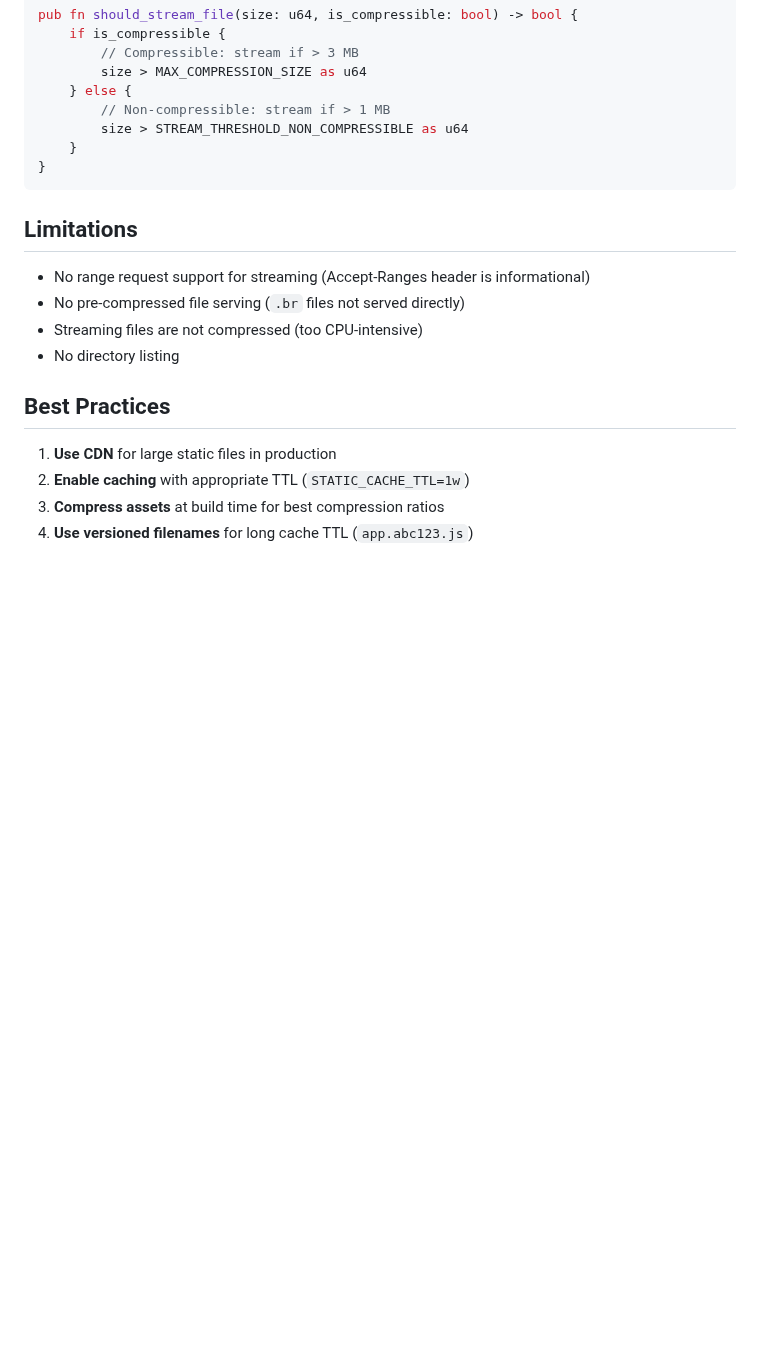
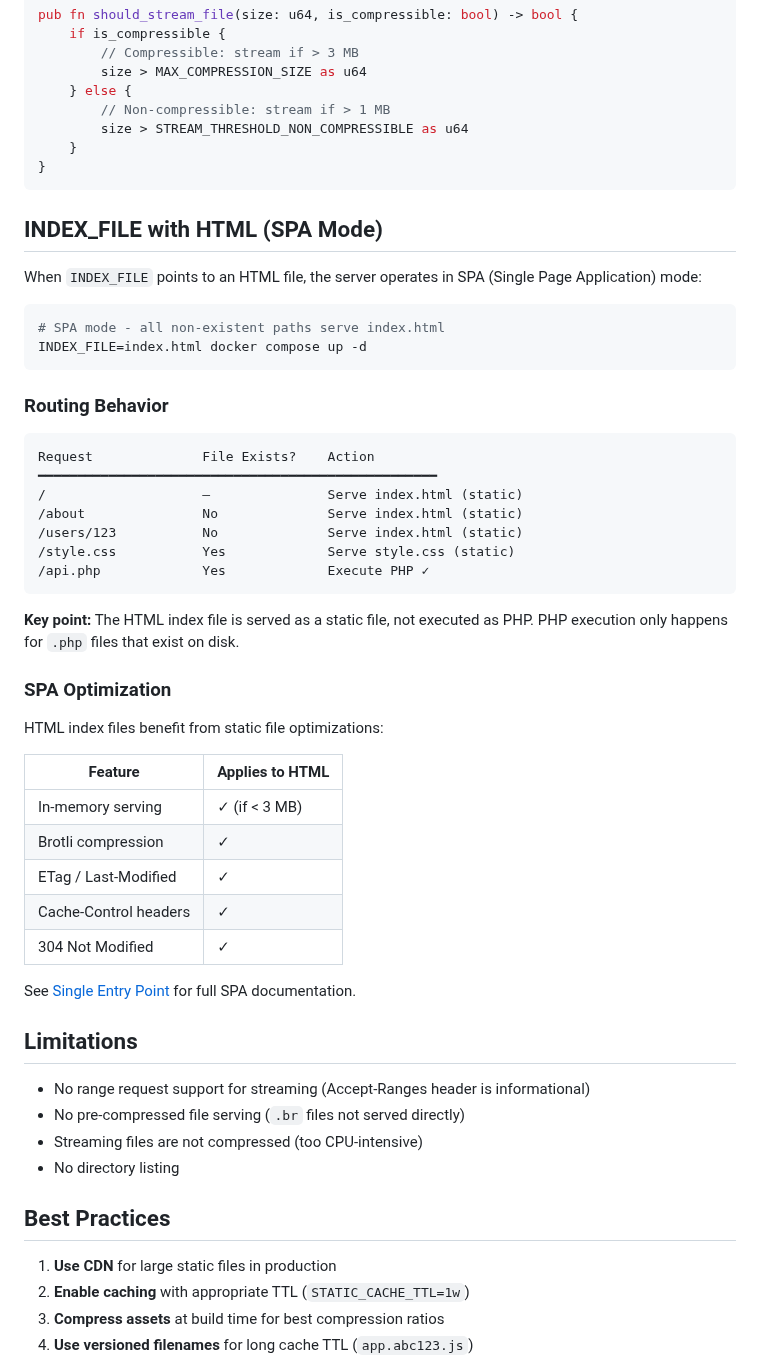
Before and after one commit to petstack/tokio_php, a Markdown page: docs/static-files.md, the part around the change. Drawn GitHub-style; blank space fills up the shorter version.

````diff
--- a/docs/static-files.md
+++ b/docs/static-files.md
@@ -310,6 +310,43 @@ pub fn should_stream_file(size: u64, is_compressible: bool) -> bool {
 }
 ```
 
+## INDEX_FILE with HTML (SPA Mode)
+
+When `INDEX_FILE` points to an HTML file, the server operates in SPA (Single Page Application) mode:
+
+```bash
+# SPA mode - all non-existent paths serve index.html
+INDEX_FILE=index.html docker compose up -d
+```
+
+### Routing Behavior
+
+```
+Request              File Exists?    Action
+━━━━━━━━━━━━━━━━━━━━━━━━━━━━━━━━━━━━━━━━━━━━━━━━━━━
+/                    —               Serve index.html (static)
+/about               No              Serve index.html (static)
+/users/123           No              Serve index.html (static)
+/style.css           Yes             Serve style.css (static)
+/api.php             Yes             Execute PHP ✓
+```
+
+**Key point:** The HTML index file is served as a static file, not executed as PHP. PHP execution only happens for `.php` files that exist on disk.
+
+### SPA Optimization
+
+HTML index files benefit from static file optimizations:
+
+| Feature | Applies to HTML |
+|---------|-----------------|
+| In-memory serving | ✓ (if < 3 MB) |
+| Brotli compression | ✓ |
+| ETag / Last-Modified | ✓ |
+| Cache-Control headers | ✓ |
+| 304 Not Modified | ✓ |
+
+See [Single Entry Point](single-entry-point.md#using-html-index-file-spa-mode) for full SPA documentation.
+
 ## Limitations
 
 - No range request support for streaming (Accept-Ranges header is informational)
````
Also changed, not shown: docs/single-entry-point.md (+92 -1 lines), docs/static-caching.md (+21 -0 lines).
